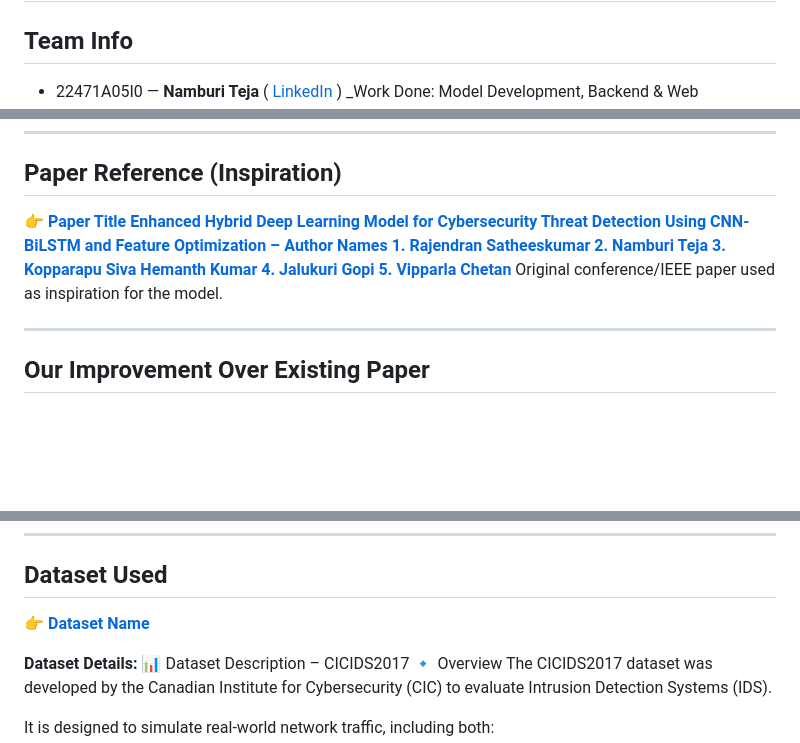
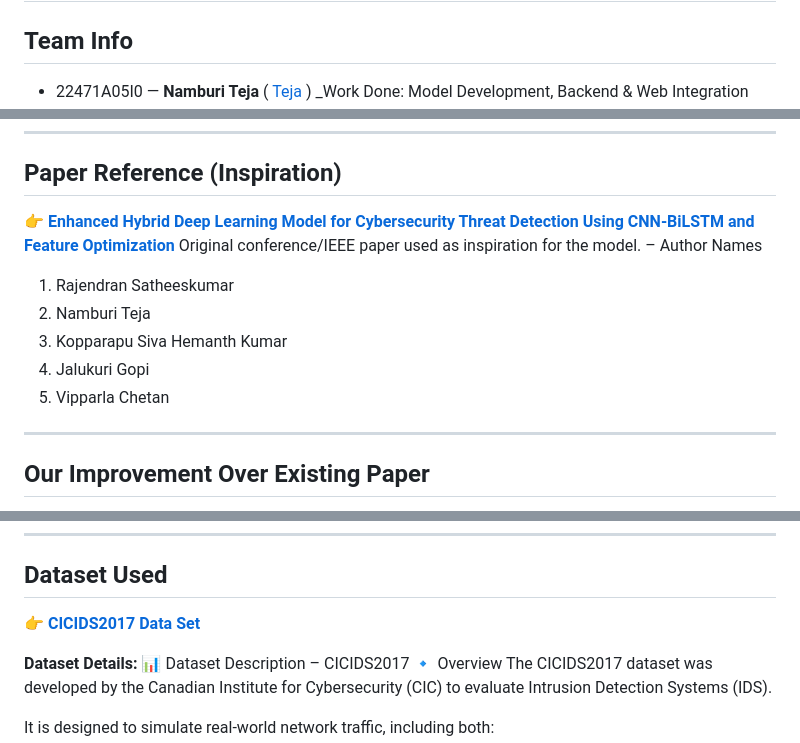
Before and after one commit to NEC-CSE-Projects-2022/CB2, a Markdown page: README.md, 3 parts joined by grey strips. Rendered like a GitHub page; blank space fills up the shorter version.

Commit message:
Revise team member LinkedIn links and abstract text
Updated team member links and improved text clarity.

```diff
--- a/README.md
+++ b/README.md
@@ -2,6 +2,6 @@
 # Team Number – Project Title
 
 ## Team Info
-- 22471A05I0 — **Namburi Teja** ( [LinkedIn](https://www.linkedin.com/in/teja-namburi-b05b85282/) )
+- 22471A05I0 — **Namburi Teja** ( [Teja](https://www.linkedin.com/in/teja-namburi-b05b85282/) )
 _Work Done: Model Development, Backend & Web Integration
 
@@ -40,17 +40,17 @@ smart cities, and critical infrastructure networks.
 ---
 
 ## Paper Reference (Inspiration)
-👉 **[Paper Title Enhanced Hybrid Deep Learning Model for
+👉 **[Enhanced Hybrid Deep Learning Model for
 Cybersecurity Threat Detection Using
 CNN-BiLSTM and Feature Optimization
-  – Author Names 1. Rajendran Satheeskumar
+ ](https://www.sciencedirect.com/science/article/pii/S2772918424000419)**
+Original conference/IEEE paper used as inspiration for the model.
+– Author Names
+  1. Rajendran Satheeskumar
   2. Namburi Teja
   3. Kopparapu Siva Hemanth Kumar
   4. Jalukuri Gopi
   5. Vipparla Chetan
- ](https://www.sciencedirect.com/science/article/pii/S2772918424000419)**
-Original conference/IEEE paper used as inspiration for the model.
-
 ---
 
 ## Our Improvement Over Existing Paper
@@ -263,7 +263,7 @@ OR
 ---
 
 ## Dataset Used
-👉 **[Dataset Name](https://www.kaggle.com/datasets/chethuhn/network-intrusion-dataset)**
+👉 **[CICIDS2017 Data Set](https://www.kaggle.com/datasets/chethuhn/network-intrusion-dataset)**
 
 **Dataset Details:**
 📊 Dataset Description – CICIDS2017
```
Also changed, not shown: other parts of README.md (+4 -4 lines).
